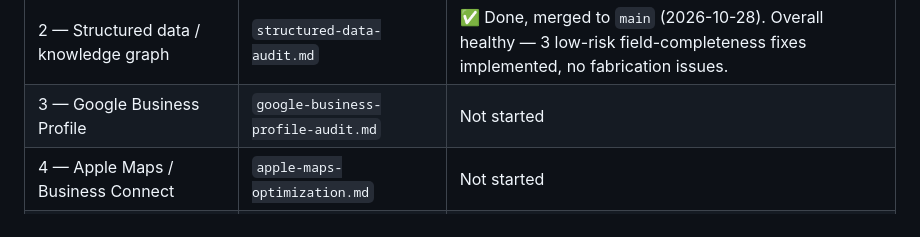
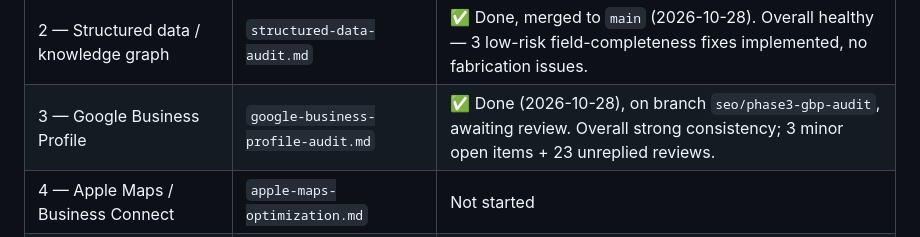
Before and after one commit to Entraforce/shaahibiryani.github.io, a Markdown page: docs/seo/00-master-prompt.md, the part around the change. GitHub-like rendering.

```diff
--- a/docs/seo/00-master-prompt.md
+++ b/docs/seo/00-master-prompt.md
@@ -13,7 +13,7 @@ docs in this directory for details):
 | 0 — Repository discovery | `00-repository-audit.md` | ✅ Done (2026-10-27), findings mostly fixed on `main` |
 | 1 — Technical SEO (CWV + full metadata) | `technical-seo-audit.md` | ✅ Done, merged to `main` (2026-10-28). Font-loading CLS fix still needs a separate approval before implementing. |
 | 2 — Structured data / knowledge graph | `structured-data-audit.md` | ✅ Done, merged to `main` (2026-10-28). Overall healthy — 3 low-risk field-completeness fixes implemented, no fabrication issues. |
-| 3 — Google Business Profile | `google-business-profile-audit.md` | Not started |
+| 3 — Google Business Profile | `google-business-profile-audit.md` | ✅ Done (2026-10-28), on branch `seo/phase3-gbp-audit`, awaiting review. Overall strong consistency; 3 minor open items + 23 unreplied reviews. |
 | 4 — Apple Maps / Business Connect | `apple-maps-optimization.md` | Not started |
 | 5 — Advanced local SEO (DFW) | `local-keyword-map.md` | Not started |
 | 6 — AEO (answer engine) | `aeo-answer-strategy.md` | Not started |
```
Also changed, not shown: docs/seo/google-business-profile-audit.md (added, +217 -0 lines).
